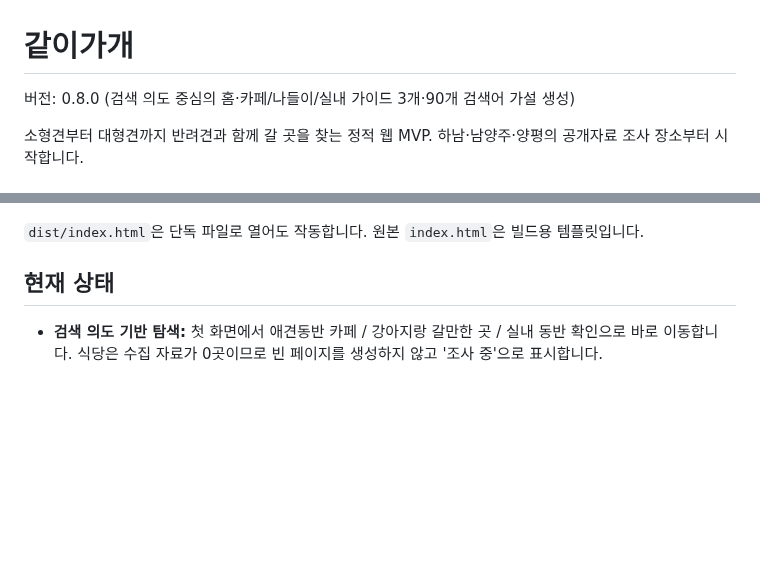
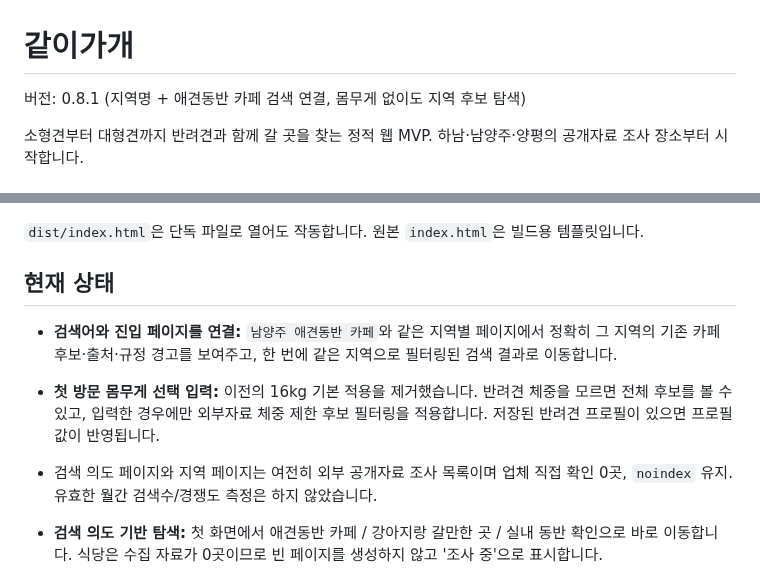
Before and after one commit to bins-hub/gatigagae, a Markdown page: README.md, 2 parts joined by grey strips. Rendered like a GitHub page; blank space fills up the shorter version.

Commit message:
Document search-intent matching and optional weight so visitors are not incorrectly filtered

```diff
--- a/README.md
+++ b/README.md
@@ -1,6 +1,6 @@
 # 같이가개
 
-버전: 0.8.0 (검색 의도 중심의 홈·카페/나들이/실내 가이드 3개·90개 검색어 가설 생성)
+버전: 0.8.1 (지역명 + 애견동반 카페 검색 연결, 몸무게 없이도 지역 후보 탐색)
 
 소형견부터 대형견까지 반려견과 함께 갈 곳을 찾는 정적 웹 MVP. 하남·남양주·양평의 공개자료 조사 장소부터 시작합니다.
 
@@ -18,6 +18,10 @@ python3 -m http.server 8080 --directory dist
 `dist/index.html`은 단독 파일로 열어도 작동합니다. 원본 `index.html`은 빌드용 템플릿입니다.
 
 ## 현재 상태
+
+- **검색어와 진입 페이지를 연결:** `남양주 애견동반 카페`와 같은 지역별 페이지에서 정확히 그 지역의 기존 카페 후보·출처·규정 경고를 보여주고, 한 번에 같은 지역으로 필터링된 검색 결과로 이동합니다.
+- **첫 방문 몸무게 선택 입력:** 이전의 16kg 기본 적용을 제거했습니다. 반려견 체중을 모르면 전체 후보를 볼 수 있고, 입력한 경우에만 외부자료 체중 제한 후보 필터링을 적용합니다. 저장된 반려견 프로필이 있으면 프로필 값이 반영됩니다.
+- 검색 의도 페이지와 지역 페이지는 여전히 외부 공개자료 조사 목록이며 업체 직접 확인 0곳, `noindex` 유지. 유효한 월간 검색수/경쟁도 측정은 하지 않았습니다.
 
 - **검색 의도 기반 탐색:** 첫 화면에서 애견동반 카페 / 강아지랑 갈만한 곳 / 실내 동반 확인으로 바로 이동합니다. 식당은 수집 자료가 0곳이므로 빈 페이지를 생성하지 않고 '조사 중'으로 표시합니다.
 - **새로운 독립 안내 페이지:** `guides/cafes/`, `guides/weekend/`, `guides/indoor/`. 모두 기존 조사 후보와 확인 체크리스트에 근거하며 입장을 보증하지 않습니다. 지역·상세 페이지 13개는 유지합니다.
```
